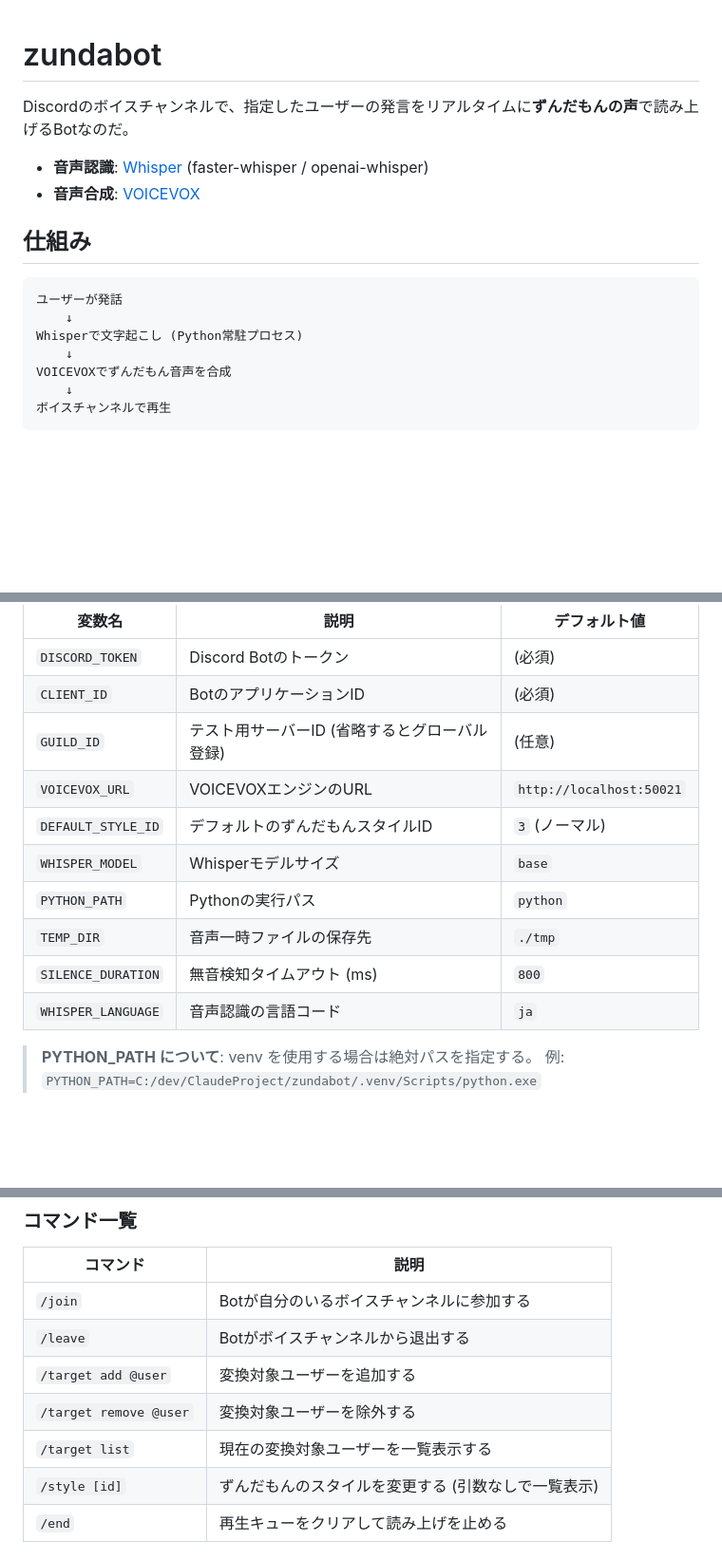
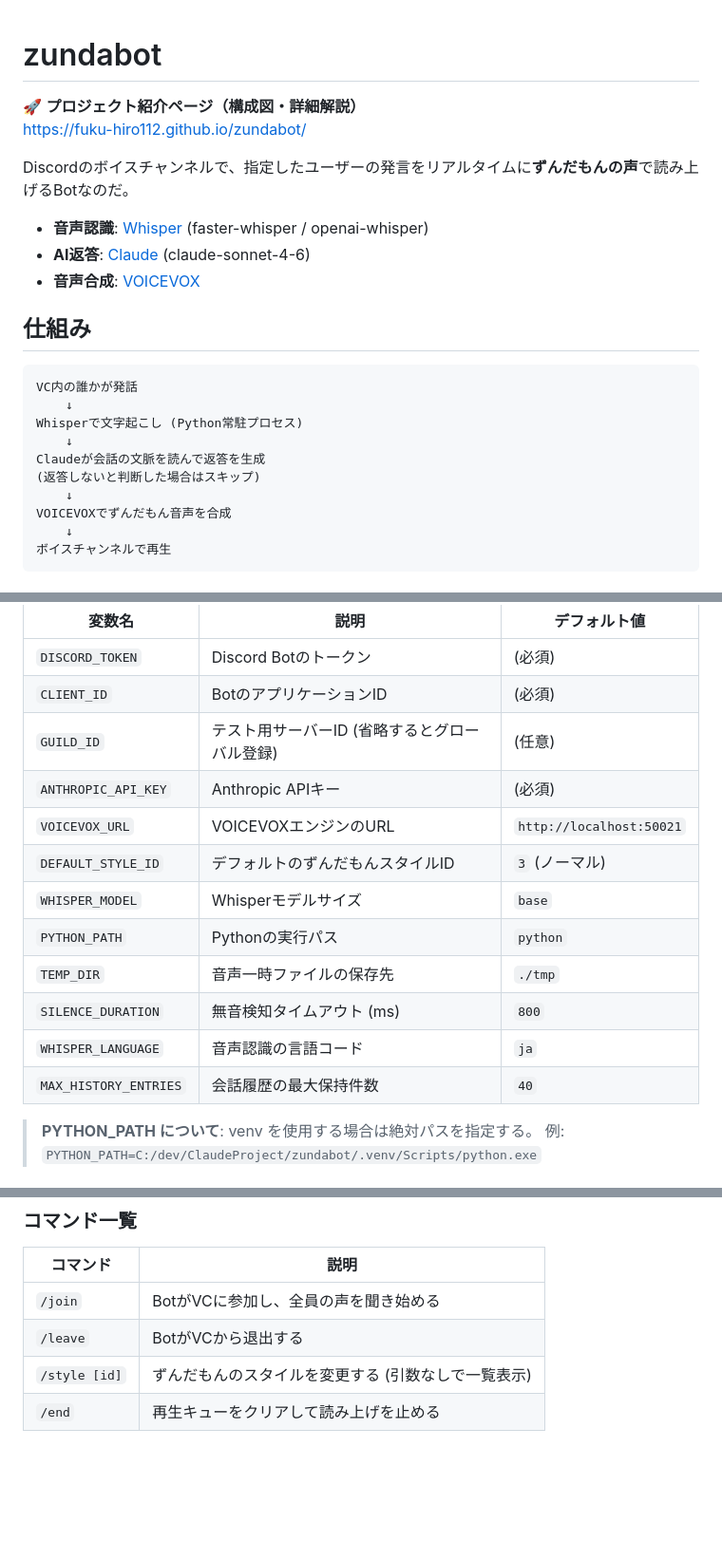
Before and after one commit to Fuku-hiro112/zunda_ai_bot, a Markdown page: README.md, 3 parts joined by grey strips. Shown at 95% size. Drawn GitHub-style; blank space fills up the shorter version.

Commit message:
docs: update README 紹介ページ追加

````diff
--- a/README.md
+++ b/README.md
@@ -1,16 +1,23 @@
 # zundabot
+
+🚀 **プロジェクト紹介ページ（構成図・詳細解説）**
+https://fuku-hiro112.github.io/zundabot/
 
 Discordのボイスチャンネルで、指定したユーザーの発言をリアルタイムに**ずんだもんの声**で読み上げるBotなのだ。
 
 - **音声認識**: [Whisper](https://github.com/openai/whisper) (faster-whisper / openai-whisper)
+- **AI返答**: [Claude](https://www.anthropic.com/) (claude-sonnet-4-6)
 - **音声合成**: [VOICEVOX](https://voicevox.hiroshiba.jp/)
 
 ## 仕組み
 
 ```
-ユーザーが発話
+VC内の誰かが発話
     ↓
 Whisperで文字起こし (Python常駐プロセス)
+    ↓
+Claudeが会話の文脈を読んで返答を生成
+(返答しないと判断した場合はスキップ)
     ↓
 VOICEVOXでずんだもん音声を合成
     ↓
@@ -71,6 +79,7 @@ cp .env.example .env
 | `DISCORD_TOKEN` | Discord Botのトークン | (必須) |
 | `CLIENT_ID` | BotのアプリケーションID | (必須) |
 | `GUILD_ID` | テスト用サーバーID (省略するとグローバル登録) | (任意) |
+| `ANTHROPIC_API_KEY` | Anthropic APIキー | (必須) |
 | `VOICEVOX_URL` | VOICEVOXエンジンのURL | `http://localhost:50021` |
 | `DEFAULT_STYLE_ID` | デフォルトのずんだもんスタイルID | `3` (ノーマル) |
 | `WHISPER_MODEL` | Whisperモデルサイズ | `base` |
@@ -78,6 +87,7 @@ cp .env.example .env
 | `TEMP_DIR` | 音声一時ファイルの保存先 | `./tmp` |
 | `SILENCE_DURATION` | 無音検知タイムアウト (ms) | `800` |
 | `WHISPER_LANGUAGE` | 音声認識の言語コード | `ja` |
+| `MAX_HISTORY_ENTRIES` | 会話履歴の最大保持件数 | `40` |
 
 > **PYTHON_PATH について**: venv を使用する場合は絶対パスを指定する。
 > 例: `PYTHON_PATH=C:/dev/ClaudeProject/zundabot/.venv/Scripts/python.exe`
@@ -104,11 +114,8 @@ npm start
 
 | コマンド | 説明 |
 |----------|------|
-| `/join` | Botが自分のいるボイスチャンネルに参加する |
-| `/leave` | Botがボイスチャンネルから退出する |
-| `/target add @user` | 変換対象ユーザーを追加する |
-| `/target remove @user` | 変換対象ユーザーを除外する |
-| `/target list` | 現在の変換対象ユーザーを一覧表示する |
+| `/join` | BotがVCに参加し、全員の声を聞き始める |
+| `/leave` | BotがVCから退出する |
 | `/style [id]` | ずんだもんのスタイルを変更する (引数なしで一覧表示) |
 | `/end` | 再生キューをクリアして読み上げを止める |
 
````
Also changed, not shown: other parts of README.md (+1 -0 lines).
